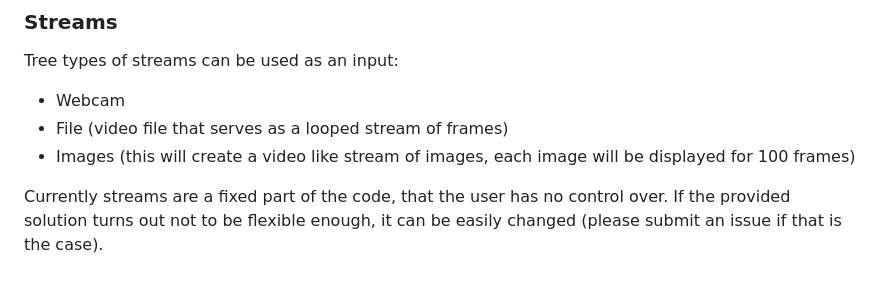
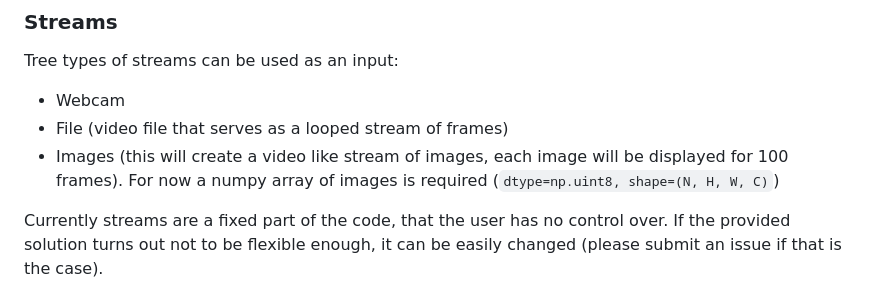
Before and after one commit to plachert/real_time_cv, a Markdown page: README.md, the part around the change. Drawn GitHub-style.

```diff
--- a/README.md
+++ b/README.md
@@ -21,7 +21,7 @@ The application is supposed to be used as an installable package with processing
 Tree types of streams can be used as an input:
 - Webcam
 - File (video file that serves as a looped stream of frames)
-- Images (this will create a video like stream of images, each image will be displayed for 100 frames)
+- Images (this will create a video like stream of images, each image will be displayed for 100 frames). For now a numpy array of images is required (`dtype=np.uint8, shape=(N, H, W, C)`)
 
 Currently streams are a fixed part of the code, that the user has no control over. If the provided solution turns out not to be flexible enough, it can be easily changed (please submit an issue if that is the case).
 
```
